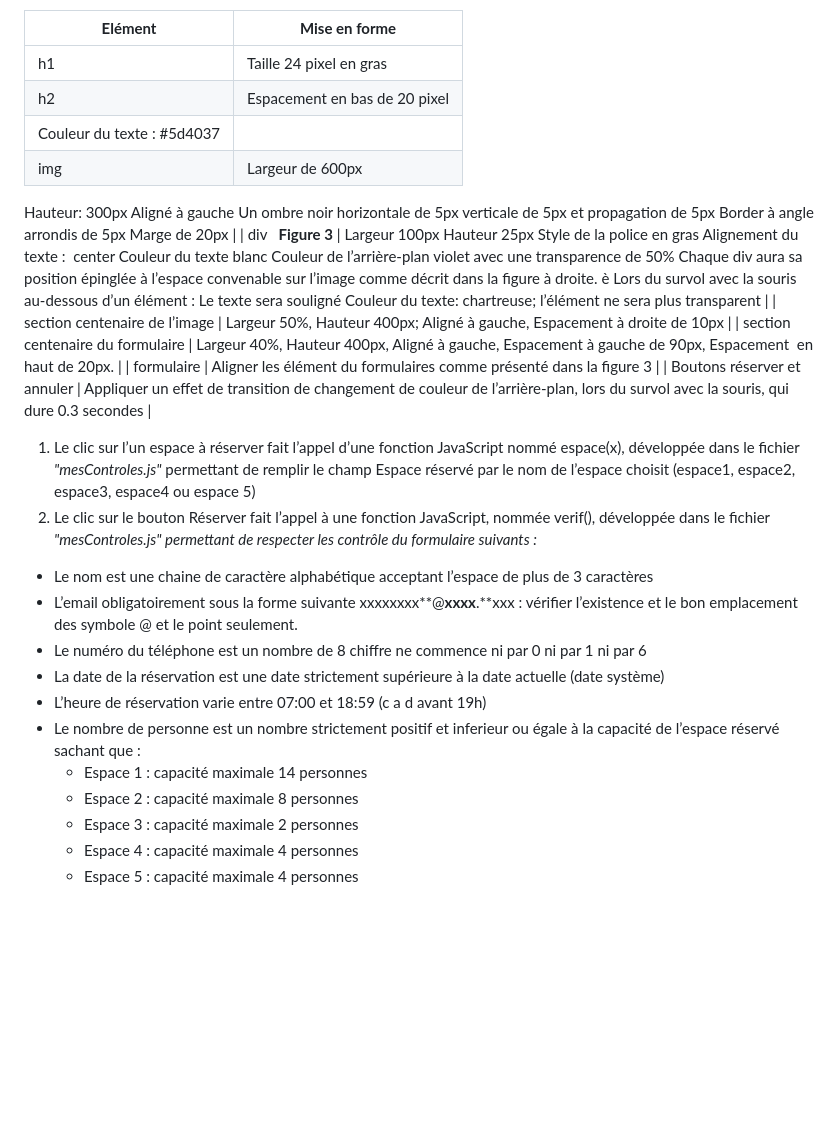
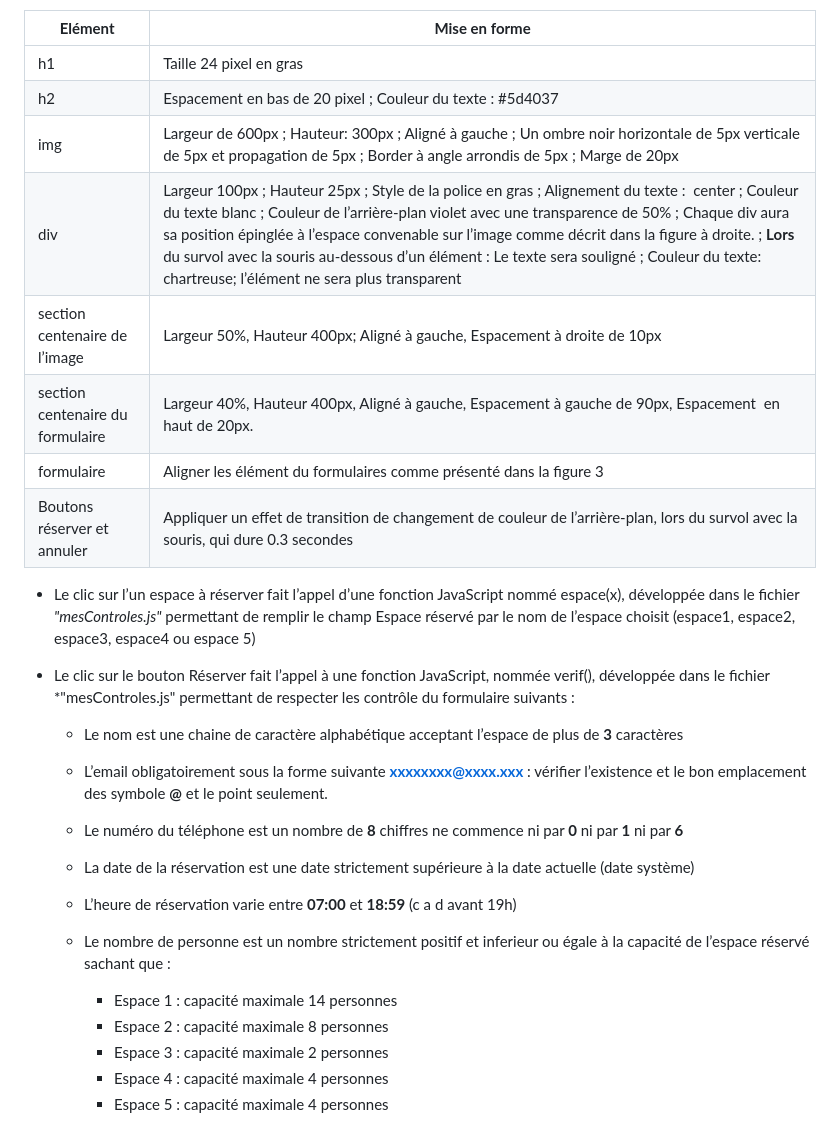
Before and after one commit to Daghsny/LeTraditionnel, a Markdown page: README.md, the part around one of its changes. GitHub-like rendering; blank space fills up the shorter version.

```diff
--- a/README.md
+++ b/README.md
@@ -72,48 +54,26 @@ La page d’accueil est enregistrée dans votre dossier de travail sous le nom *
 | **Elément** | **Mise en forme** |
 | --- | --- |
 | h1 | Taille 24 pixel en gras |
-| h2 | Espacement en bas de 20 pixel
-Couleur du texte : #5d4037 |
-| img | Largeur de 600px
-Hauteur: 300px
-Aligné à gauche
-Un ombre noir horizontale de 5px verticale de 5px et propagation de 5px
-Border à angle arrondis de 5px
-Marge de 20px |
-| div
+| h2 | Espacement en bas de 20 pixel ; Couleur du texte : #5d4037 |
+| img | Largeur de 600px ; Hauteur: 300px ; Aligné à gauche ; Un ombre noir horizontale de 5px verticale de 5px et propagation de 5px ; Border à angle arrondis de 5px ; Marge de 20px |
+| div | Largeur 100px ; Hauteur 25px ; Style de la police en gras ; Alignement du texte :  center ; Couleur du texte blanc ; Couleur de l’arrière-plan violet avec une transparence de 50% ; Chaque div aura sa position épinglée à l’espace convenable sur l’image comme décrit dans la figure à droite. ; **Lors** du survol avec la souris au-dessous d’un élément : Le texte sera souligné ; Couleur du texte: chartreuse; l’élément ne sera plus transparent |
+| section centenaire de l’image | Largeur 50%, Hauteur 400px; Aligné à gauche, Espacement à droite de 10px |
+| section centenaire du formulaire | Largeur 40%, Hauteur 400px, Aligné à gauche, Espacement à gauche de 90px, Espacement  en haut de 20px. |
+| formulaire | Aligner les élément du formulaires comme présenté dans la figure 3 |
+| Boutons réserver et annuler | Appliquer un effet de transition de changement de couleur de l’arrière-plan, lors du survol avec la souris, qui dure 0.3 secondes  |
 
-**Figure 3**
- | Largeur 100px
-Hauteur 25px
-Style de la police en gras
-Alignement du texte :  center
-Couleur du texte blanc
-Couleur de l’arrière-plan violet avec une transparence de 50%
-Chaque div aura sa position épinglée à l’espace convenable sur l’image comme décrit dans la figure à droite.
-è Lors du survol avec la souris au-dessous d’un élément :
-Le texte sera souligné
-Couleur du texte: chartreuse;
-l’élément ne sera plus transparent |
-| section centenaire de l’image | Largeur 50%, Hauteur 400px;
-Aligné à gauche,
-Espacement à droite de 10px |
-| section centenaire du formulaire | Largeur 40%, Hauteur 400px,
-Aligné à gauche,
-Espacement à gauche de 90px,
-Espacement  en haut de 20px. |
-| formulaire | Aligner les élément du formulaires comme présenté dans la figure 3 |
-| Boutons réserver et annuler | Appliquer un effet de transition de changement de couleur de l’arrière-plan, lors du survol avec la souris, qui dure 0.3 secondes
- |
-1. Le clic sur l’un espace à réserver fait l’appel d’une fonction JavaScript nommé espace(x), développée dans le fichier *"mesControles.js"* permettant de remplir le champ Espace réservé par le nom de l’espace choisit (espace1, espace2, espace3, espace4 ou espace 5)
-2. Le clic sur le bouton Réserver fait l’appel à une fonction JavaScript, nommée verif(), développée dans le fichier *"mesControles.js" permettant de respecter les contrôle du formulaire suivants :*
-- Le nom est une chaine de caractère alphabétique acceptant l’espace de plus de 3 caractères
-- L’email obligatoirement sous la forme suivante xxxxxxxx**@**xxxx**.**xxx : vérifier l’existence et le bon emplacement des symbole @ et le point seulement.
-- Le numéro du téléphone est un nombre de 8 chiffre ne commence ni par 0 ni par 1 ni par 6
-- La date de la réservation est une date strictement supérieure à la date actuelle (date système)
-- L’heure de réservation varie entre 07:00 et 18:59 (c a d avant 19h)
-- Le nombre de personne est un nombre strictement positif et inferieur ou égale à la capacité de l’espace réservé sachant que :
-    - Espace 1 : capacité maximale 14 personnes
-    - Espace 2 : capacité maximale 8 personnes
-    - Espace 3 : capacité maximale 2 personnes
-    - Espace 4 : capacité maximale 4 personnes
-    - Espace 5 : capacité maximale 4 personnes
+- Le clic sur l’un espace à réserver fait l’appel d’une fonction JavaScript nommé espace(x), développée dans le fichier *"mesControles.js"* permettant de remplir le champ Espace réservé par le nom de l’espace choisit (espace1, espace2, espace3, espace4 ou espace 5)
+- Le clic sur le bouton Réserver fait l’appel à une fonction JavaScript, nommée verif(), développée dans le fichier *"mesControles.js" permettant de respecter les contrôle du formulaire suivants :
+
+  - Le nom est une chaine de caractère alphabétique acceptant l’espace de plus de **3** caractères
+  -  L’email obligatoirement sous la forme suivante **xxxxxxxx@xxxx.xxx** : vérifier l’existence et le bon emplacement des symbole **@** et le point seulement.
+  - Le numéro du téléphone est un nombre de **8** chiffres ne commence ni par **0** ni par **1** ni par **6**
+  - La date de la réservation est une date strictement supérieure à la date actuelle (date système)
+  - L’heure de réservation varie entre **07:00** et **18:59** (c a d avant 19h)
+  - Le nombre de personne est un nombre strictement positif et inferieur ou égale à la capacité de l’espace réservé sachant que :
+
+      - Espace 1 : capacité maximale 14 personnes
+      - Espace 2 : capacité maximale 8 personnes
+      - Espace 3 : capacité maximale 2 personnes
+      - Espace 4 : capacité maximale 4 personnes
+      - Espace 5 : capacité maximale 4 personnes
```
Also changed, not shown: other parts of README.md (+25 -43 lines).
